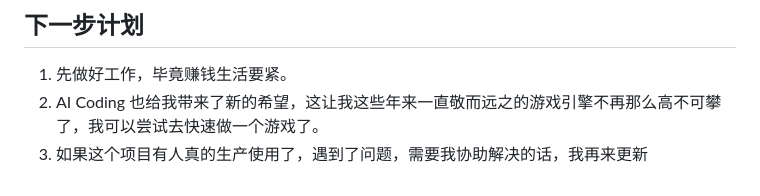
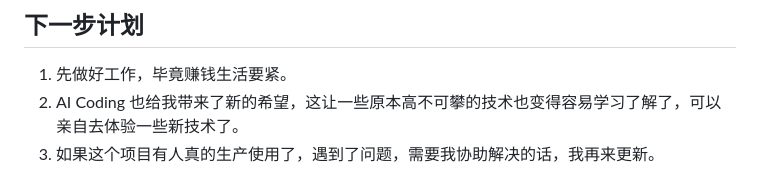
Before and after one commit to obiteaaron/winter, a Markdown page: README-2.md, the part around the change. Drawn GitHub-style.

```diff
--- a/README-2.md
+++ b/README-2.md
@@ -21,5 +21,5 @@ Winter项目作为过去开发者的一个项目经验，以及作为学习练
 ## 下一步计划
 
 1. 先做好工作，毕竟赚钱生活要紧。
-2. AI Coding 也给我带来了新的希望，这让我这些年来一直敬而远之的游戏引擎不再那么高不可攀了，我可以尝试去快速做一个游戏了。
-3. 如果这个项目有人真的生产使用了，遇到了问题，需要我协助解决的话，我再来更新
+2. AI Coding 也给我带来了新的希望，这让一些原本高不可攀的技术也变得容易学习了解了，可以亲自去体验一些新技术了。
+3. 如果这个项目有人真的生产使用了，遇到了问题，需要我协助解决的话，我再来更新。
```
